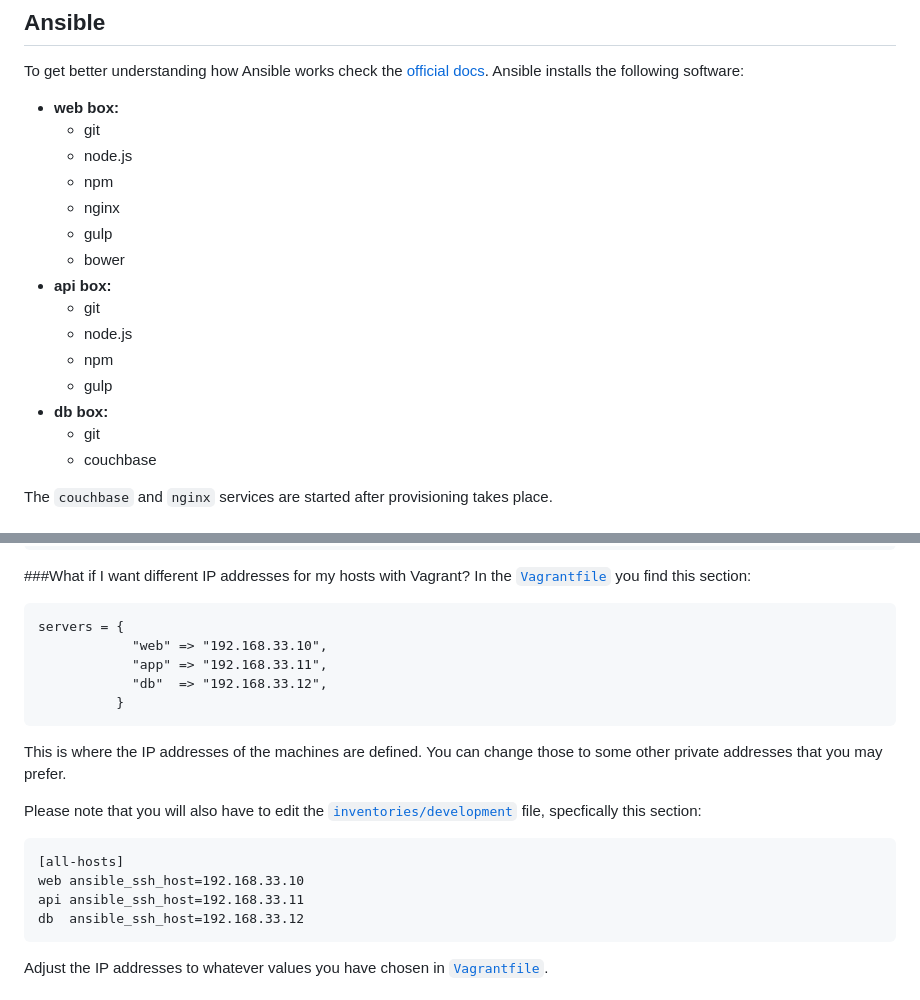
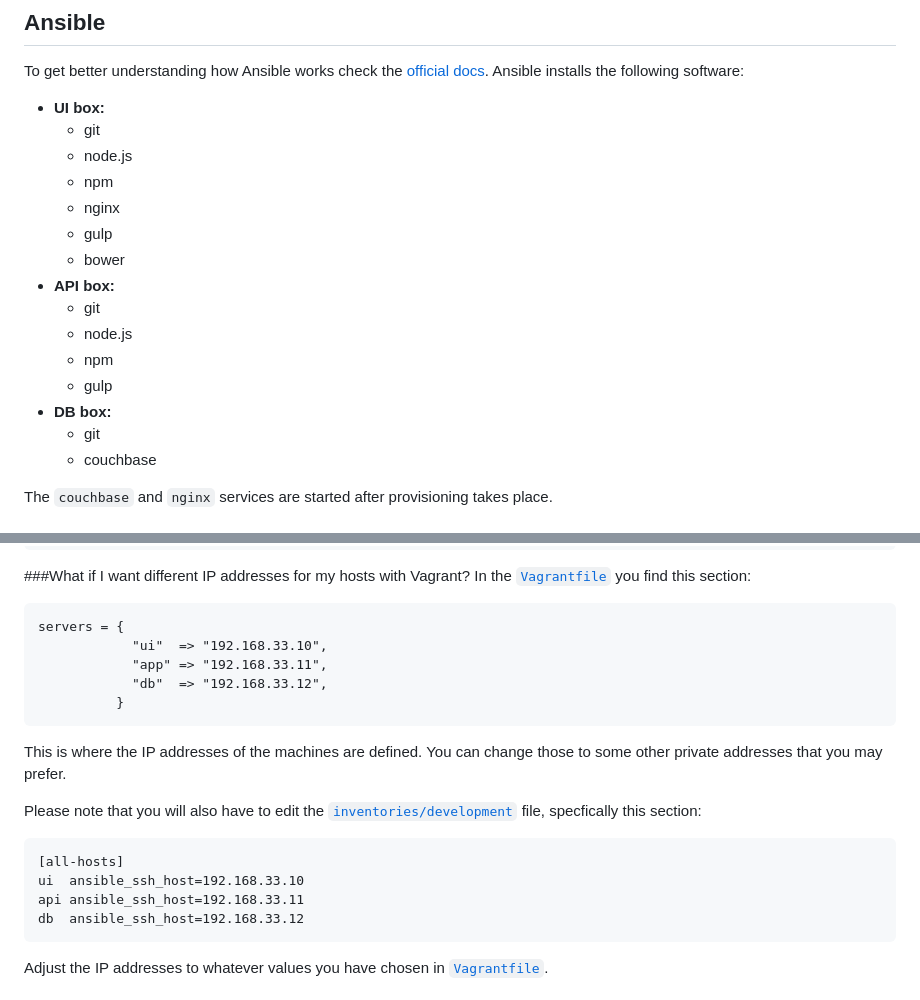
Before and after one commit to martinmicunda/employee-scheduling, a Markdown page: README.md, 2 parts joined by grey strips. Drawn GitHub-style.

```diff
--- a/README.md
+++ b/README.md
@@ -183,19 +184,19 @@ There’s a ton of commands you can use to talk to Vagrant. For a full list see
 ## Ansible
 To get better understanding how Ansible works check the [official docs](http://docs.ansible.com/). Ansible installs the following software:
 
-* **web box:**
+* **UI box:**
 	* git
 	* node.js
 	* npm
 	* nginx
 	* gulp
 	* bower
-* **api box:**
+* **API box:**
 	* git
 	* node.js
 	* npm
 	* gulp
-* **db box:**
+* **DB box:**
 	* git
 	* couchbase
 
@@ -244,7 +245,7 @@ If you wish to destroy the `web`, `api` and `db` virtual boxes to make sure you
 In the [`Vagrantfile`](Vagrantfile) you find this section:
 
     servers = {
-                "web" => "192.168.33.10",
+                "ui"  => "192.168.33.10",
                 "app" => "192.168.33.11",
                 "db"  => "192.168.33.12",
               }
@@ -255,7 +256,7 @@ Please note that you will also have to edit the [`inventories/development`](inve
 specfically this section:
 
 	[all-hosts]
-	web ansible_ssh_host=192.168.33.10
+	ui  ansible_ssh_host=192.168.33.10
 	api ansible_ssh_host=192.168.33.11
 	db  ansible_ssh_host=192.168.33.12
 
```
Also changed, not shown: other parts of README.md (+9 -8 lines), employee-scheduling-development.png, 5 other files.
